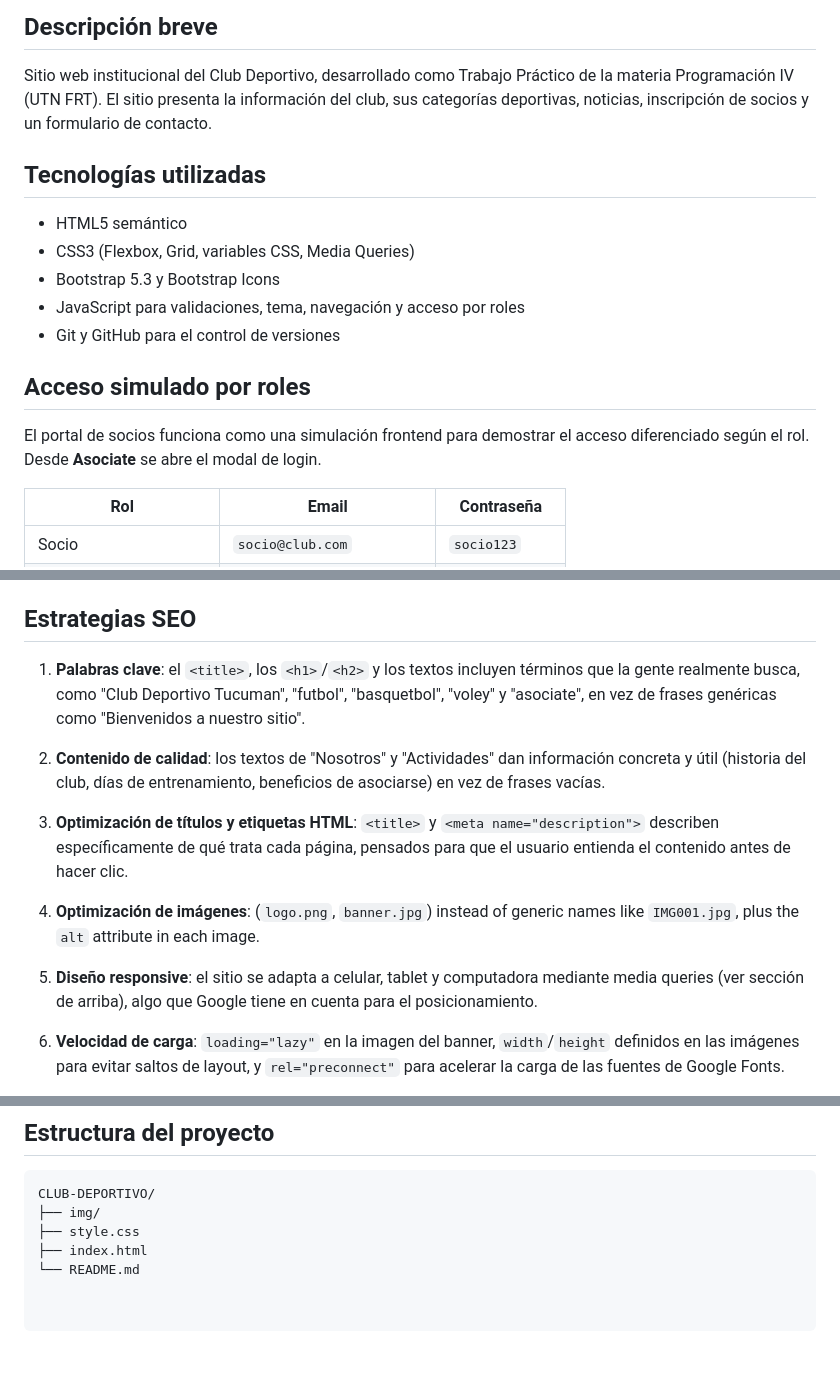
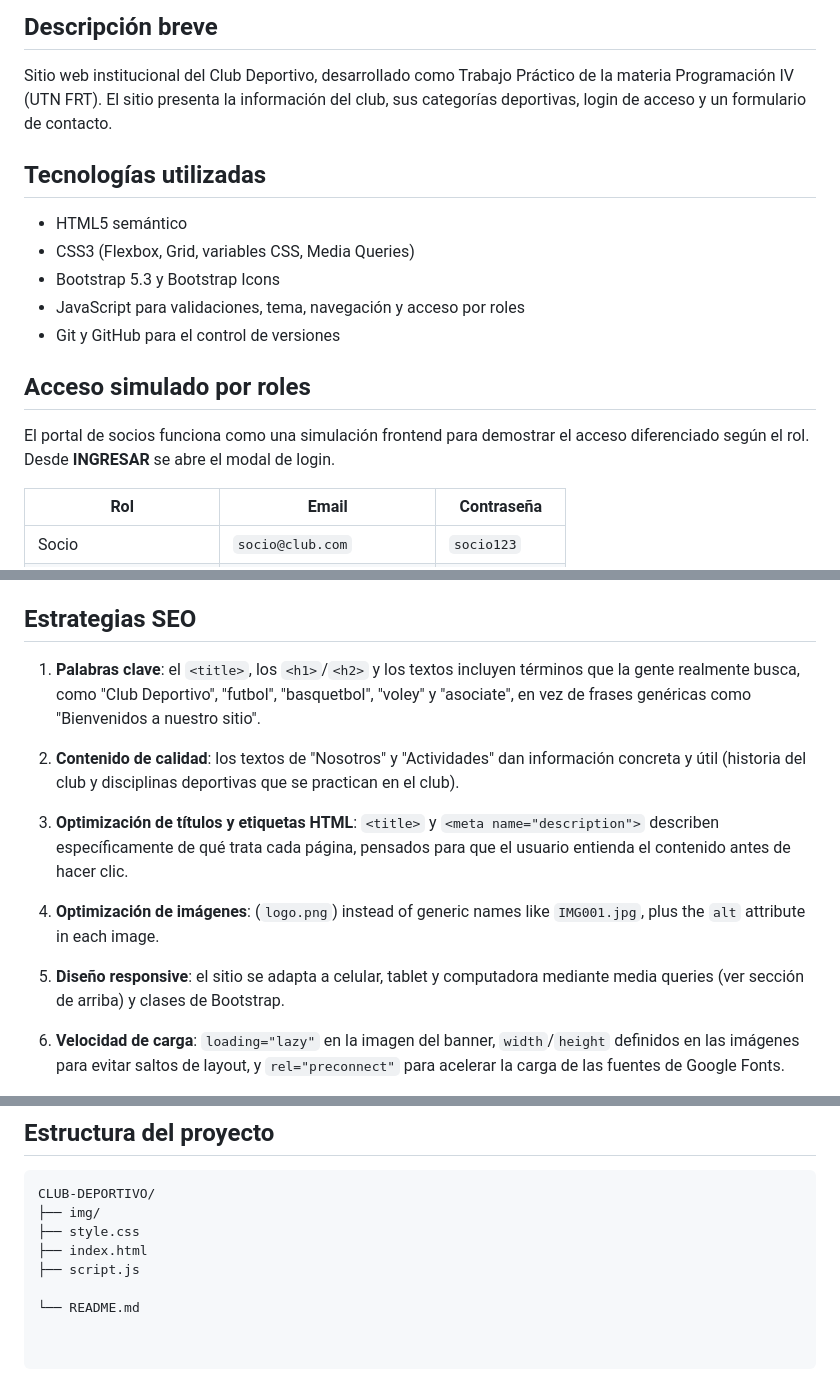
Before and after one commit to EmmanuelGR-web/CLUB-DEPORTIVO, a Markdown page: Readme.md, 3 parts joined by grey strips. Rendered like a GitHub page; blank space fills up the shorter version.

Commit message:
Actualizar Readme.md

```diff
--- a/Readme.md
+++ b/Readme.md
@@ -6,7 +6,7 @@
 ## Descripción breve
 Sitio web institucional del Club Deportivo, desarrollado como Trabajo Práctico
 de la materia Programación IV (UTN FRT). El sitio presenta la información del club,
-sus categorías deportivas, noticias, inscripción de socios y un formulario de contacto.
+sus categorías deportivas, login de acceso y un formulario de contacto.
 
 
 ## Tecnologías utilizadas
@@ -18,7 +18,7 @@ sus categorías deportivas, noticias, inscripción de socios y un formulario de
 
 ## Acceso simulado por roles
 El portal de socios funciona como una simulación frontend para demostrar el
-acceso diferenciado según el rol. Desde **Asociate** se abre el modal de login.
+acceso diferenciado según el rol. Desde **INGRESAR** se abre el modal de login.
 
 | Rol | Email | Contraseña |
 |---|---|---|
@@ -69,13 +69,12 @@ Definidas en `:root` dentro de `style.css`, con nombres simples y directos:
 ## Estrategias SEO
 
 1. **Palabras clave**: el `<title>`, los `<h1>`/`<h2>` y los textos incluyen
-   términos que la gente realmente busca, como "Club Deportivo Tucuman",
+   términos que la gente realmente busca, como "Club Deportivo",
    "futbol", "basquetbol", "voley" y "asociate", en vez de frases genéricas
    como "Bienvenidos a nuestro sitio".
 
 2. **Contenido de calidad**: los textos de "Nosotros" y "Actividades" dan
-   información concreta y útil (historia del club, días de entrenamiento,
-   beneficios de asociarse) en vez de frases vacías.
+   información concreta y útil (historia del club y disciplinas deportivas que se practican en el club).
 
 3. **Optimización de títulos y etiquetas HTML**: `<title>` y
    `<meta name="description">` describen específicamente de qué trata cada
@@ -83,11 +82,10 @@ Definidas en `:root` dentro de `style.css`, con nombres simples y directos:
    hacer clic.
 
 4. **Optimización de imágenes**:
-   (`logo.png`, `banner.jpg`) instead of generic names like `IMG001.jpg`, plus the `alt` attribute in each image.
+   (`logo.png`) instead of generic names like `IMG001.jpg`, plus the `alt` attribute in each image.
 
 5. **Diseño responsive**: el sitio se adapta a celular, tablet y computadora
-   mediante media queries (ver sección de arriba), algo que Google tiene en
-   cuenta para el posicionamiento.
+   mediante media queries (ver sección de arriba) y clases de Bootstrap.
 
 6. **Velocidad de carga**: `loading="lazy"` en la imagen del banner, `width`/`height` definidos en las imágenes para
    evitar saltos de layout, y `rel="preconnect"` para acelerar la carga de
@@ -107,4 +105,6 @@ CLUB-DEPORTIVO/
 ├── img/
 ├── style.css
 ├── index.html
+├── script.js
+
 └── README.md
```
